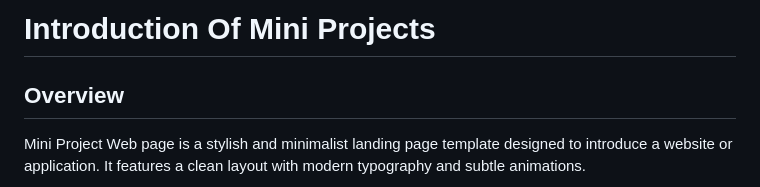
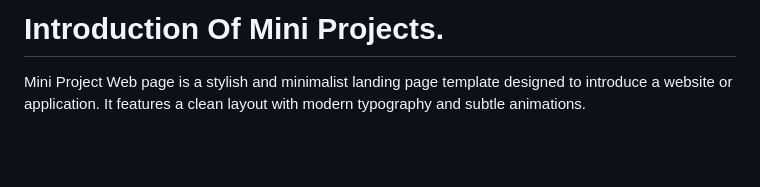
Before and after one commit to xshshahab/Mini_Project, a Markdown page: README.md, the part around the change printed below. GitHub-like rendering; blank space fills up the shorter version.

```diff
--- a/README.md
+++ b/README.md
@@ -1,5 +1,4 @@
-# Introduction Of Mini Projects
-## Overview
+# Introduction Of Mini Projects.
 
 Mini Project Web page is a stylish and minimalist landing page template designed to introduce a website or application. It features a clean layout with modern typography and subtle animations.
 
```
Also changed, not shown: other parts of README.md (+6 -6 lines).
